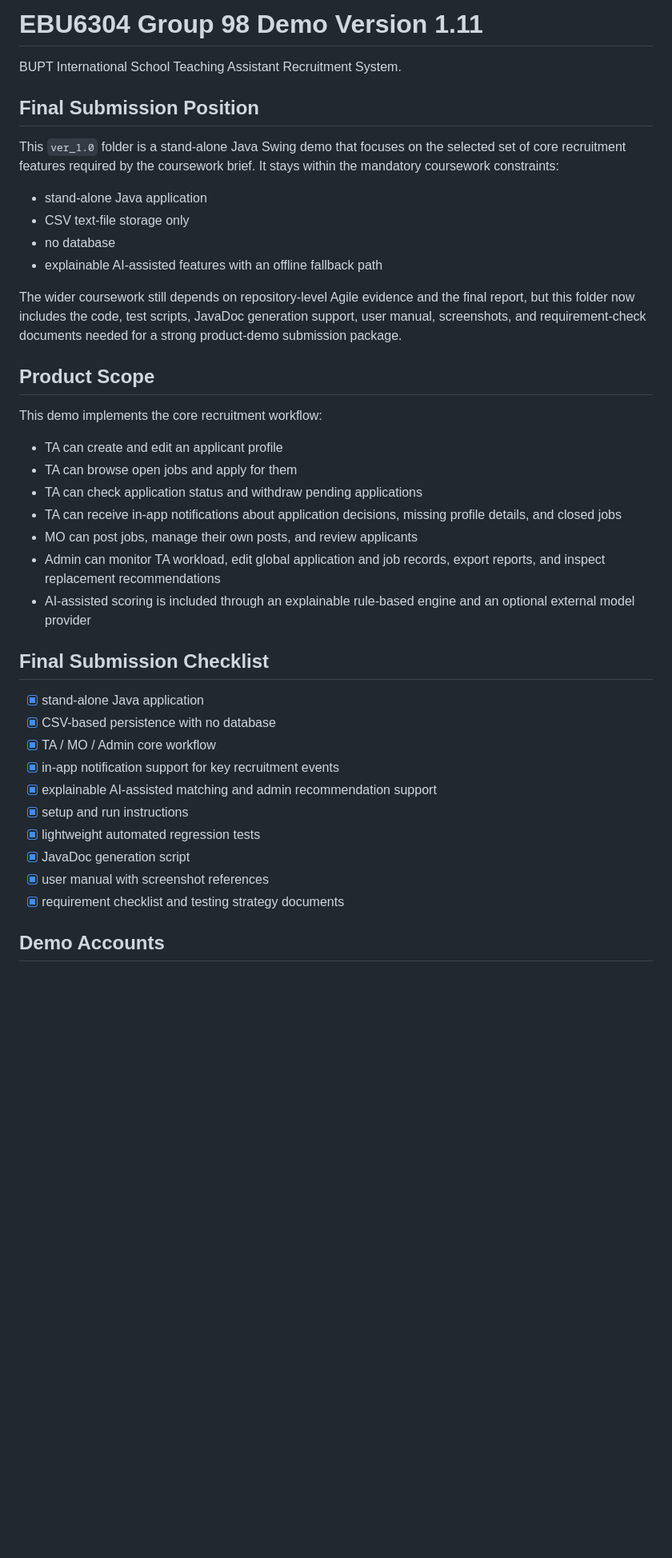
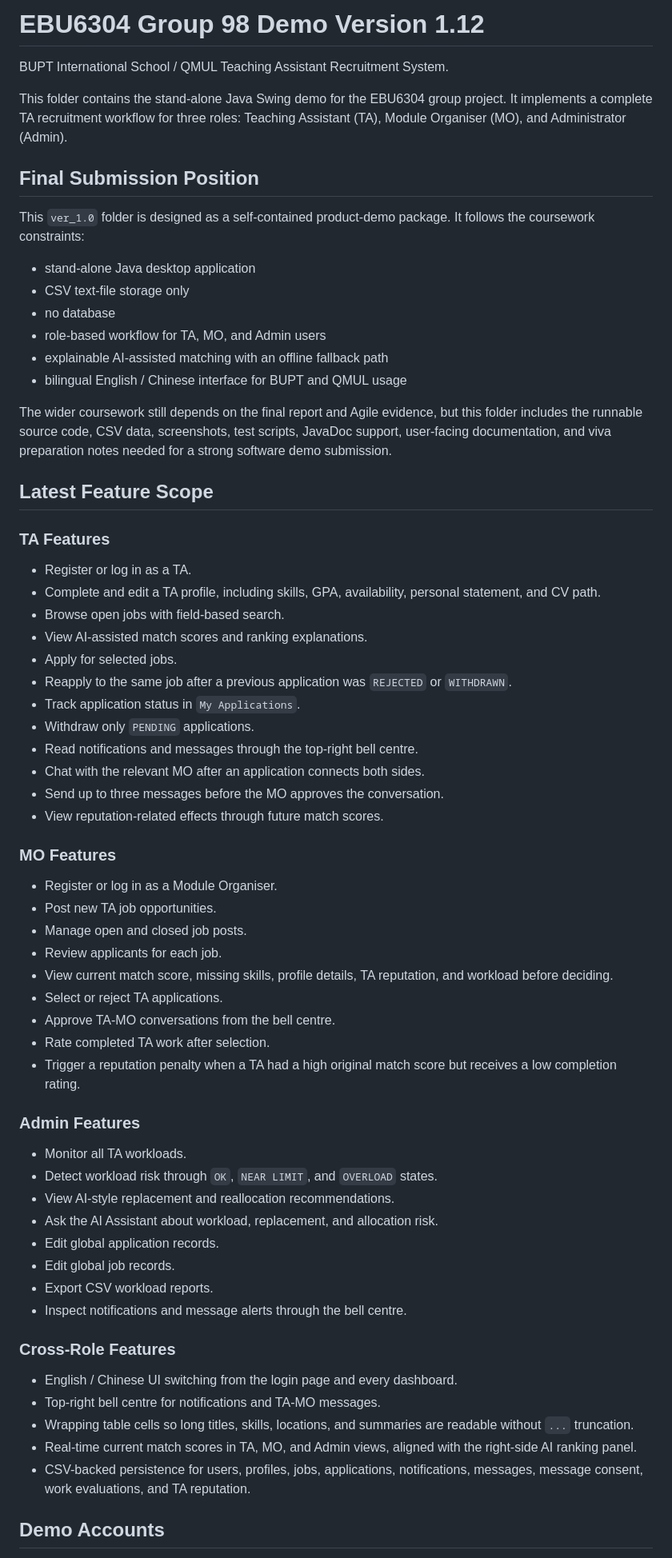
Before and after one commit to Baizhexuan/EBU6304_Group98, a Markdown page: ver_1.0/README.md, the part around one of its changes. Shown at 80% size. GitHub-like rendering; blank space fills up the shorter version.

```diff
--- a/ver_1.0/README.md
+++ b/ver_1.0/README.md
@@ -1,42 +1,69 @@
-# EBU6304 Group 98 Demo Version 1.11
+# EBU6304 Group 98 Demo Version 1.12
 
-BUPT International School Teaching Assistant Recruitment System.
+BUPT International School / QMUL Teaching Assistant Recruitment System.
+
+This folder contains the stand-alone Java Swing demo for the EBU6304 group project. It implements a complete TA recruitment workflow for three roles: Teaching Assistant (TA), Module Organiser (MO), and Administrator (Admin).
 
 ## Final Submission Position
 
-This `ver_1.0` folder is a stand-alone Java Swing demo that focuses on the selected set of core recruitment features required by the coursework brief. It stays within the mandatory coursework constraints:
+This `ver_1.0` folder is designed as a self-contained product-demo package. It follows the coursework constraints:
 
-- stand-alone Java application
+- stand-alone Java desktop application
 - CSV text-file storage only
 - no database
-- explainable AI-assisted features with an offline fallback path
+- role-based workflow for TA, MO, and Admin users
+- explainable AI-assisted matching with an offline fallback path
+- bilingual English / Chinese interface for BUPT and QMUL usage
 
-The wider coursework still depends on repository-level Agile evidence and the final report, but this folder now includes the code, test scripts, JavaDoc generation support, user manual, screenshots, and requirement-check documents needed for a strong product-demo submission package.
+The wider coursework still depends on the final report and Agile evidence, but this folder includes the runnable source code, CSV data, screenshots, test scripts, JavaDoc support, user-facing documentation, and viva preparation notes needed for a strong software demo submission.
 
-## Product Scope
+## Latest Feature Scope
 
-This demo implements the core recruitment workflow:
+### TA Features
 
-- TA can create and edit an applicant profile
-- TA can browse open jobs and apply for them
-- TA can check application status and withdraw pending applications
-- TA can receive in-app notifications about application decisions, missing profile details, and closed jobs
-- MO can post jobs, manage their own posts, and review applicants
-- Admin can monitor TA workload, edit global application and job records, export reports, and inspect replacement recommendations
-- AI-assisted scoring is included through an explainable rule-based engine and an optional external model provider
+- Register or log in as a TA.
+- Complete and edit a TA profile, including skills, GPA, availability, personal statement, and CV path.
+- Browse open jobs with field-based search.
+- View AI-assisted match scores and ranking explanations.
+- Apply for selected jobs.
+- Reapply to the same job after a previous application was `REJECTED` or `WITHDRAWN`.
+- Track application status in `My Applications`.
+- Withdraw only `PENDING` applications.
+- Read notifications and messages through the top-right bell centre.
+- Chat with the relevant MO after an application connects both sides.
+- Send up to three messages before the MO approves the conversation.
+- View reputation-related effects through future match scores.
 
-## Final Submission Checklist
+### MO Features
 
-- [x] stand-alone Java application
-- [x] CSV-based persistence with no database
-- [x] TA / MO / Admin core workflow
-- [x] in-app notification support for key recruitment events
-- [x] explainable AI-assisted matching and admin recommendation support
-- [x] setup and run instructions
-- [x] lightweight automated regression tests
-- [x] JavaDoc generation script
-- [x] user manual with screenshot references
-- [x] requirement checklist and testing strategy documents
+- Register or log in as a Module Organiser.
+- Post new TA job opportunities.
+- Manage open and closed job posts.
+- Review applicants for each job.
+- View current match score, missing skills, profile details, TA reputation, and workload before deciding.
+- Select or reject TA applications.
+- Approve TA-MO conversations from the bell centre.
+- Rate completed TA work after selection.
+- Trigger a reputation penalty when a TA had a high original match score but receives a low completion rating.
+
+### Admin Features
+
+- Monitor all TA workloads.
+- Detect workload risk through `OK`, `NEAR LIMIT`, and `OVERLOAD` states.
+- View AI-style replacement and reallocation recommendations.
+- Ask the AI Assistant about workload, replacement, and allocation risk.
+- Edit global application records.
+- Edit global job records.
+- Export CSV workload reports.
+- Inspect notifications and message alerts through the bell centre.
+
+### Cross-Role Features
+
+- English / Chinese UI switching from the login page and every dashboard.
+- Top-right bell centre for notifications and TA-MO messages.
+- Wrapping table cells so long titles, skills, locations, and summaries are readable without `...` truncation.
+- Real-time current match scores in TA, MO, and Admin views, aligned with the right-side AI ranking panel.
+- CSV-backed persistence for users, profiles, jobs, applications, notifications, messages, message consent, work evaluations, and TA reputation.
 
 ## Demo Accounts
 
```
Also changed, not shown: other parts of ver_1.0/README.md (+109 -61 lines), ver_1.0/README_zh.md (added, +391 -0 lines).
